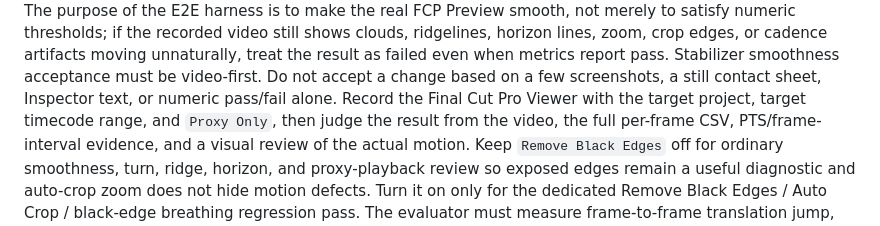
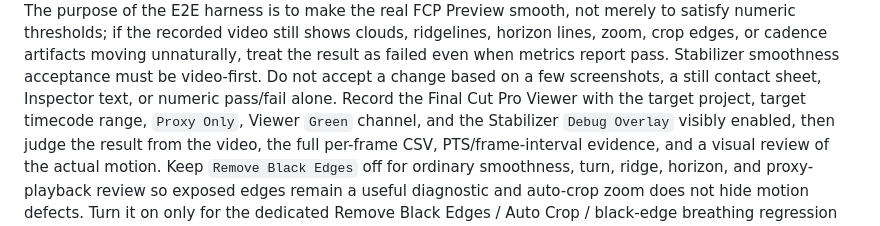
Before and after one commit to Joshyk/EmDash-FCP-Stabilizer, a Markdown page: AGENTS.md, the part around one of its changes. Rendered like a GitHub page.

```diff
--- a/AGENTS.md
+++ b/AGENTS.md
@@ -263,7 +271,8 @@ video still shows clouds, ridgelines, horizon lines, zoom, crop edges, or cadenc
 moving unnaturally, treat the result as failed even when metrics report pass.
 Stabilizer smoothness acceptance must be video-first. Do not accept a change based on a
 few screenshots, a still contact sheet, Inspector text, or numeric pass/fail alone. Record
-the Final Cut Pro Viewer with the target project, target timecode range, and `Proxy Only`,
+the Final Cut Pro Viewer with the target project, target timecode range, `Proxy Only`,
+Viewer `Green` channel, and the Stabilizer `Debug Overlay` visibly enabled,
 then judge the result from the video, the full per-frame CSV, PTS/frame-interval evidence,
 and a visual review of the actual motion. Keep `Remove Black Edges` off for ordinary
 smoothness, turn, ridge, horizon, and proxy-playback review so exposed edges remain a useful
```
Also changed, not shown: other parts of AGENTS.md (+11 -2 lines).
